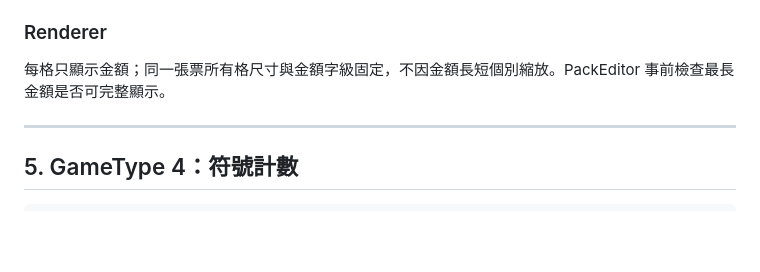
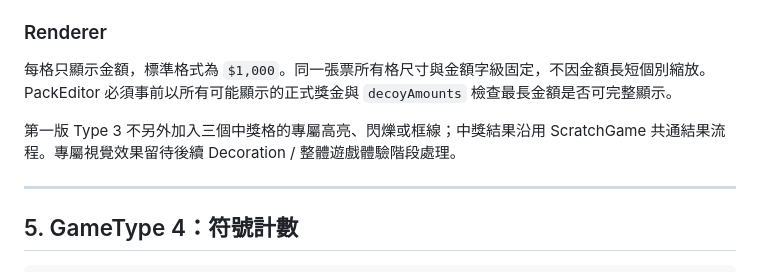
Before and after one commit to simonliu1118-byte/sandbox, a Markdown page: apps/ScratchGame/GAMETYPE_SPEC.md, the part around one of its changes. GitHub-like rendering; blank space fills up the shorter version.

```diff
--- a/apps/ScratchGame/GAMETYPE_SPEC.md
+++ b/apps/ScratchGame/GAMETYPE_SPEC.md
@@ -285,7 +334,9 @@ PackEditor 必須確認目前可用金額種類足以填滿 `zoneCount` 而不
 
 ### Renderer
 
-每格只顯示金額；同一張票所有格尺寸與金額字級固定，不因金額長短個別縮放。PackEditor 事前檢查最長金額是否可完整顯示。
+每格只顯示金額，標準格式為 `$1,000`。同一張票所有格尺寸與金額字級固定，不因金額長短個別縮放。PackEditor 必須事前以所有可能顯示的正式獎金與 `decoyAmounts` 檢查最長金額是否可完整顯示。
+
+第一版 Type 3 不另外加入三個中獎格的專屬高亮、閃爍或框線；中獎結果沿用 ScratchGame 共通結果流程。專屬視覺效果留待後續 Decoration / 整體遊戲體驗階段處理。
 
 ---
 
```
Also changed, not shown: other parts of apps/ScratchGame/GAMETYPE_SPEC.md (+54 -5 lines).
